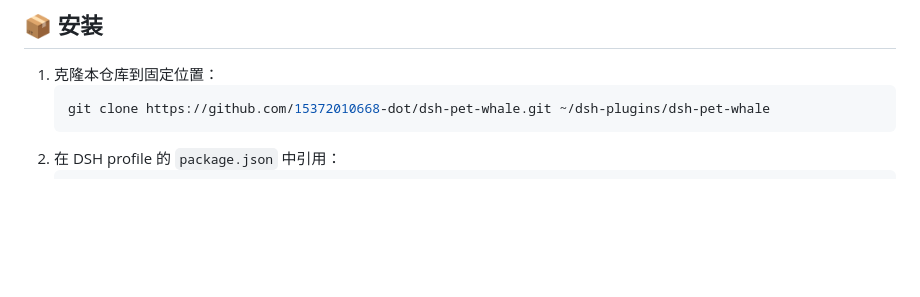
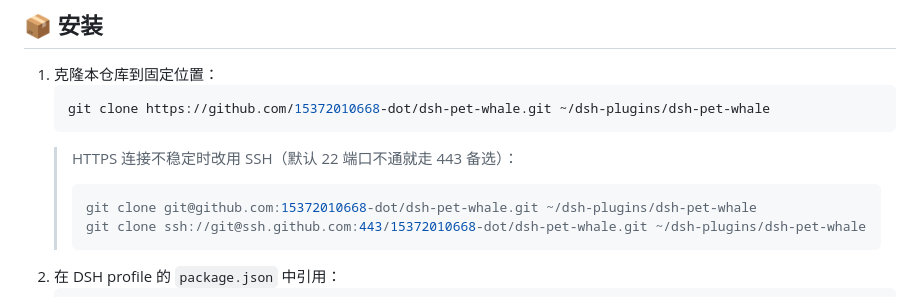
Before and after one commit to 15372010668-dot/dsh-pet-whale, a Markdown page: README.md, the part around the change. GitHub-like rendering; blank space fills up the shorter version.

Commit message:
docs: add SSH (incl. port-443) clone alternatives to install steps

````diff
--- a/README.md
+++ b/README.md
@@ -48,6 +48,11 @@
    ```bash
    git clone https://github.com/15372010668-dot/dsh-pet-whale.git ~/dsh-plugins/dsh-pet-whale
    ```
+   > HTTPS 连接不稳定时改用 SSH（默认 22 端口不通就走 443 备选）：
+   > ```bash
+   > git clone git@github.com:15372010668-dot/dsh-pet-whale.git ~/dsh-plugins/dsh-pet-whale
+   > git clone ssh://git@ssh.github.com:443/15372010668-dot/dsh-pet-whale.git ~/dsh-plugins/dsh-pet-whale
+   > ```
 2. 在 DSH profile 的 `package.json` 中引用：
    ```json
    {
````
Also changed, not shown: README.zh-CN.md (+5 -0 lines).
